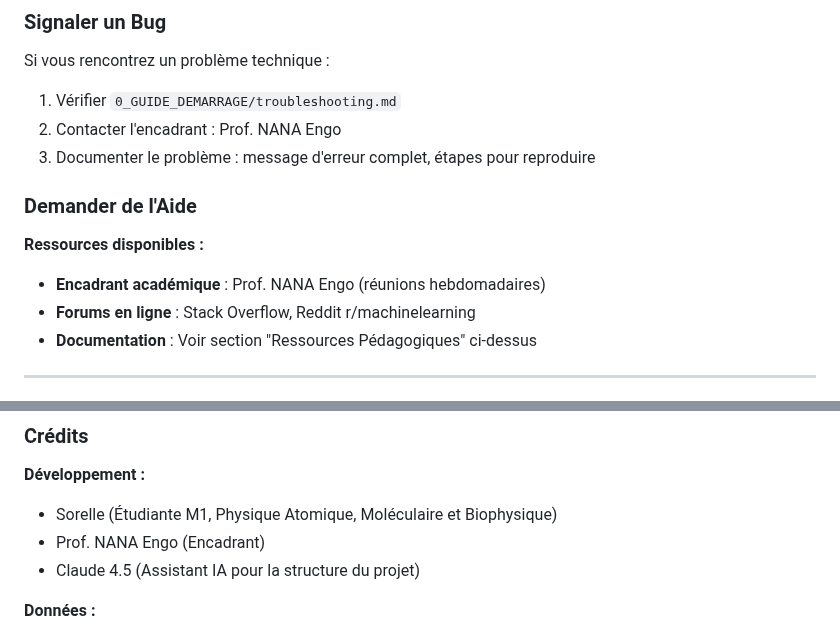
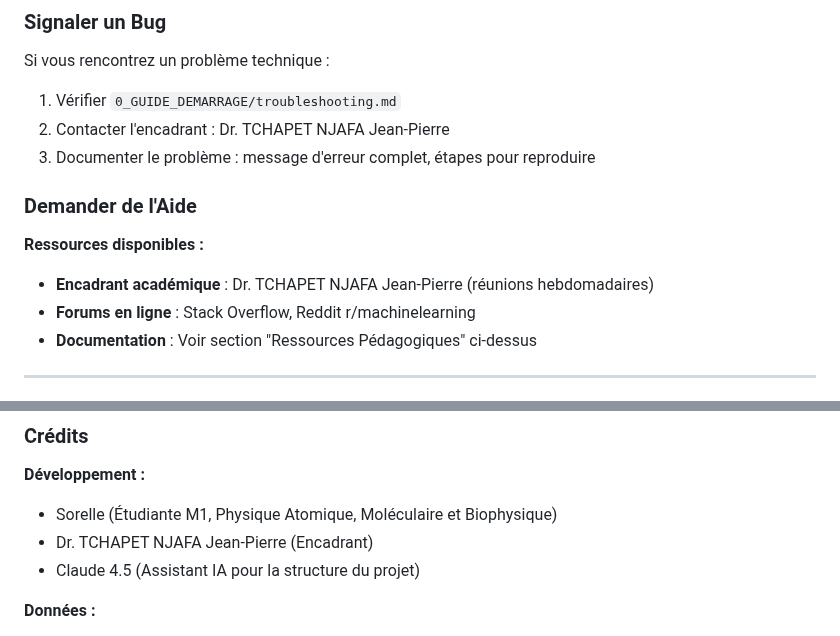
Before and after one commit to sorellenguiakam/Travaux_Master, a Markdown page: README.md, 2 parts joined by grey strips. Drawn GitHub-style.

```diff
--- a/README.md
+++ b/README.md
@@ -376,13 +376,13 @@ Pour plus de solutions, consultez : `0_GUIDE_DEMARRAGE/troubleshooting.md`
 
 Si vous rencontrez un problème technique :
 1. Vérifier `0_GUIDE_DEMARRAGE/troubleshooting.md`
-2. Contacter l'encadrant : Prof. NANA Engo
+2. Contacter l'encadrant : Dr. TCHAPET NJAFA Jean-Pierre
 3. Documenter le problème : message d'erreur complet, étapes pour reproduire
 
 ### Demander de l'Aide
 
 **Ressources disponibles :**
-- **Encadrant académique** : Prof. NANA Engo (réunions hebdomadaires)
+- **Encadrant académique** : Dr. TCHAPET NJAFA Jean-Pierre (réunions hebdomadaires)
 - **Forums en ligne** : Stack Overflow, Reddit r/machinelearning
 - **Documentation** : Voir section "Ressources Pédagogiques" ci-dessus
 
@@ -406,7 +406,7 @@ Ce projet est destiné à un usage académique dans le cadre du Master 1 de Sore
 
 **Développement :**
 - Sorelle (Étudiante M1, Physique Atomique, Moléculaire et Biophysique)
-- Prof. NANA Engo (Encadrant)
+- Dr. TCHAPET NJAFA Jean-Pierre (Encadrant)
 - Claude 4.5 (Assistant IA pour la structure du projet)
 
 **Données :**
```
